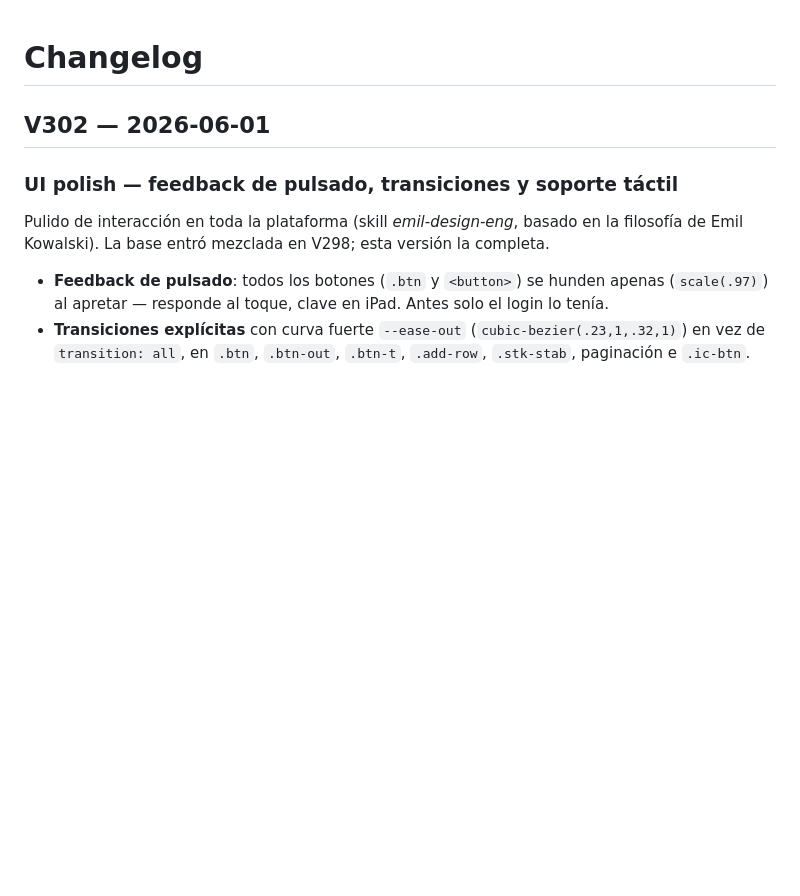
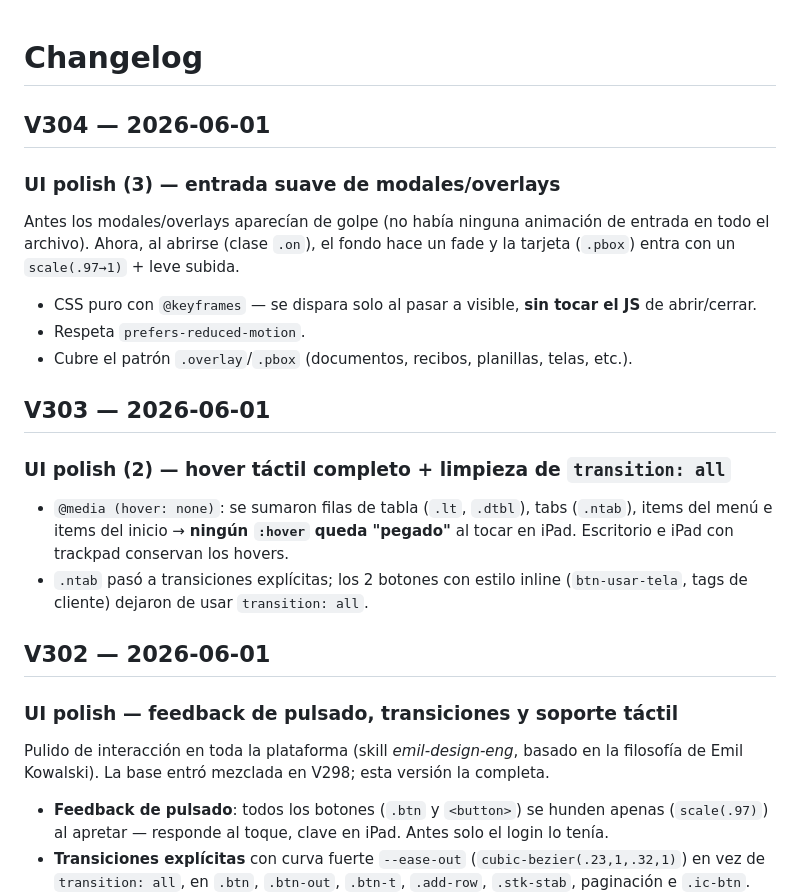
Before and after one commit to gastonpezzic-star/rollermotion, a Markdown page: CHANGELOG.md, the part around the change. Drawn GitHub-style; blank space fills up the shorter version.

Commit message:
docs: CHANGELOG V303 + V304 (UI polish 2 y 3)
Co-Authored-By: Claude Opus 4.8 <noreply@anthropic.com>

```diff
--- a/CHANGELOG.md
+++ b/CHANGELOG.md
@@ -1,4 +1,21 @@
 # Changelog
+
+## V304 — 2026-06-01
+
+### UI polish (3) — entrada suave de modales/overlays
+
+Antes los modales/overlays aparecían de golpe (no había ninguna animación de entrada en todo el archivo). Ahora, al abrirse (clase `.on`), el fondo hace un fade y la tarjeta (`.pbox`) entra con un `scale(.97→1)` + leve subida.
+
+- CSS puro con `@keyframes` — se dispara solo al pasar a visible, **sin tocar el JS** de abrir/cerrar.
+- Respeta `prefers-reduced-motion`.
+- Cubre el patrón `.overlay`/`.pbox` (documentos, recibos, planillas, telas, etc.).
+
+## V303 — 2026-06-01
+
+### UI polish (2) — hover táctil completo + limpieza de `transition: all`
+
+- `@media (hover: none)`: se sumaron filas de tabla (`.lt`, `.dtbl`), tabs (`.ntab`), items del menú e items del inicio → **ningún `:hover` queda "pegado"** al tocar en iPad. Escritorio e iPad con trackpad conservan los hovers.
+- `.ntab` pasó a transiciones explícitas; los 2 botones con estilo inline (`btn-usar-tela`, tags de cliente) dejaron de usar `transition: all`.
 
 ## V302 — 2026-06-01
 
```
